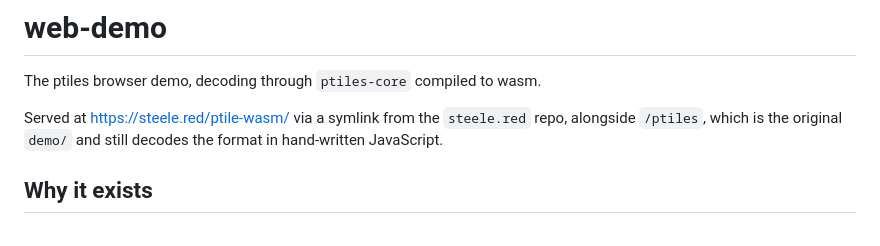
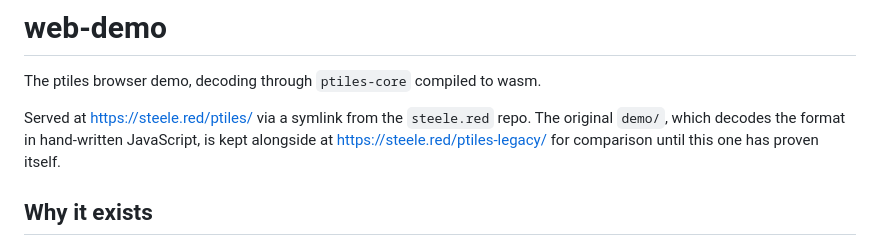
Before and after one commit to baocin/ptile-client, a Markdown page: web-demo/README.md, the part around the change. GitHub-like rendering.

```diff
--- a/web-demo/README.md
+++ b/web-demo/README.md
@@ -2,9 +2,10 @@
 
 The ptiles browser demo, decoding through `ptiles-core` compiled to wasm.
 
-Served at <https://steele.red/ptile-wasm/> via a symlink from the `steele.red`
-repo, alongside `/ptiles`, which is the original `demo/` and still decodes the
-format in hand-written JavaScript.
+Served at <https://steele.red/ptiles/> via a symlink from the `steele.red`
+repo. The original `demo/`, which decodes the format in hand-written
+JavaScript, is kept alongside at <https://steele.red/ptiles-legacy/> for
+comparison until this one has proven itself.
 
 ## Why it exists
 
```
Also changed, not shown: AGENTS.md (+10 -10 lines), GOAL.md (+4 -4 lines).
